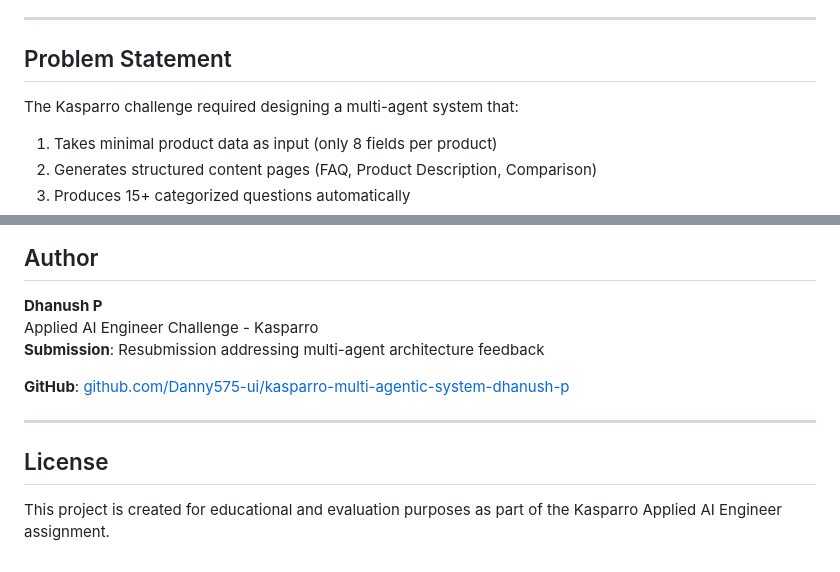
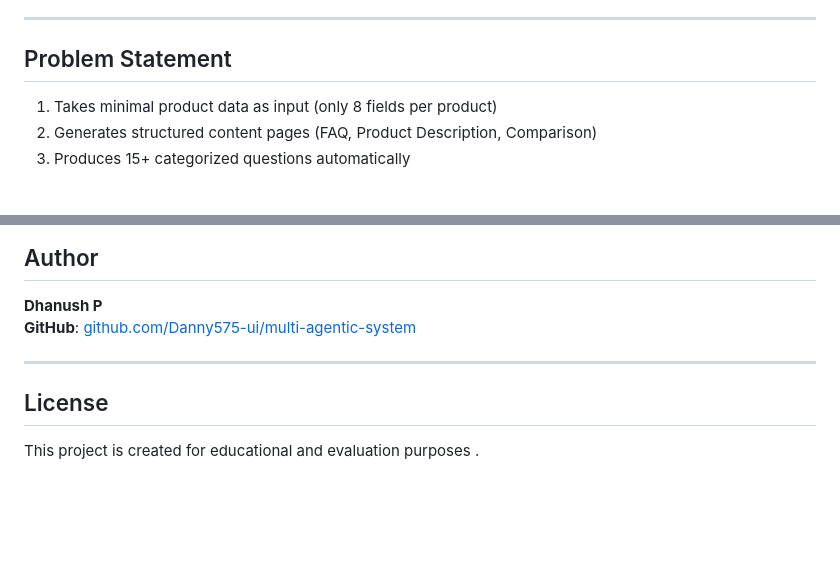
Before and after one commit to Danny575-ui/multi-agentic-system, a Markdown page: README.md, 2 parts joined by grey strips. GitHub-like rendering; blank space fills up the shorter version.

```diff
--- a/README.md
+++ b/README.md
@@ -35,7 +35,6 @@ This system implements a **true multi-agent architecture** with dynamic agent di
 
 ## Problem Statement
 
-The Kasparro challenge required designing a multi-agent system that:
 
 1. Takes minimal product data as input (only 8 fields per product)
 2. Generates structured content pages (FAQ, Product Description, Comparison)
@@ -927,13 +926,10 @@ For detailed system design, architecture diagrams, agent specifications, and imp
 ## Author
 
 **Dhanush P**
-Applied AI Engineer Challenge - Kasparro
-**Submission**: Resubmission addressing multi-agent architecture feedback
-
-**GitHub**: [github.com/Danny575-ui/kasparro-multi-agentic-system-dhanush-p](https://github.com/Danny575-ui/kasparro-multi-agentic-system-dhanush-p)
+**GitHub**: [github.com/Danny575-ui/multi-agentic-system](https://github.com/Danny575-ui/multi-agentic-system)
 
 ---
 
 ## License
 
-This project is created for educational and evaluation purposes as part of the Kasparro Applied AI Engineer assignment.
+This project is created for educational and evaluation purposes .
```
